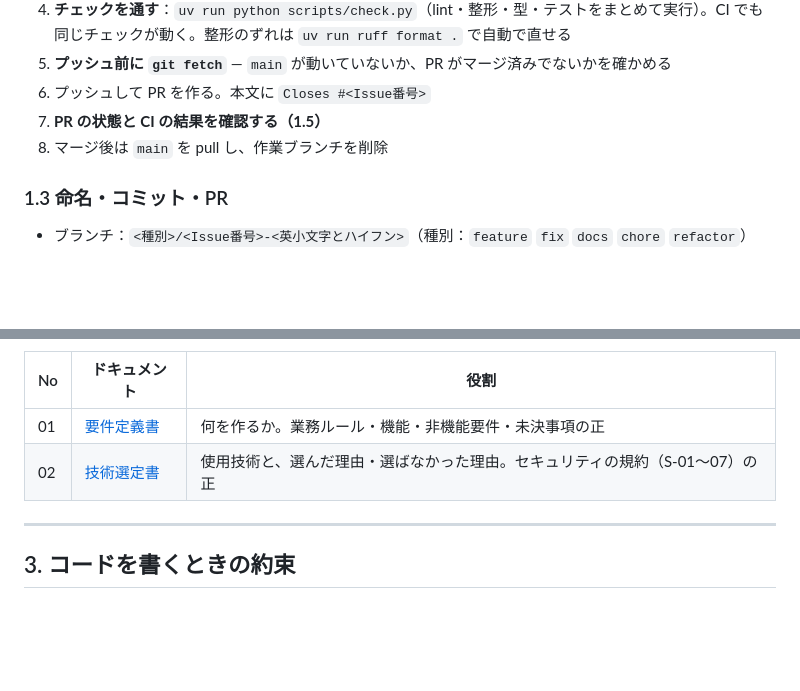
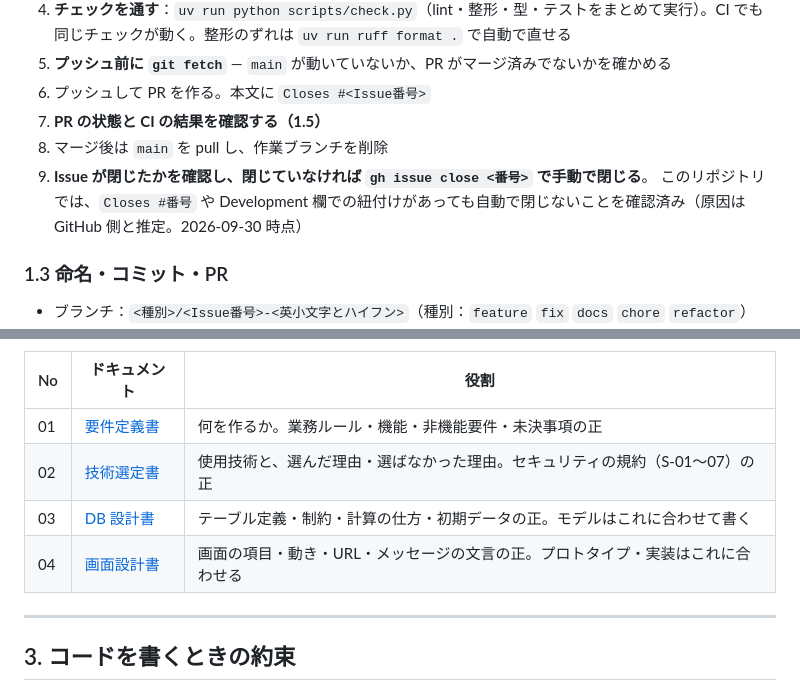
Before and after one commit to major182/BudgetManager, a Markdown page: CLAUDE.md, 2 parts joined by grey strips. Rendered like a GitHub page; blank space fills up the shorter version.

```diff
--- a/CLAUDE.md
+++ b/CLAUDE.md
@@ -64,6 +64,8 @@
 6. プッシュして PR を作る。本文に `Closes #<Issue番号>`
 7. **PR の状態と CI の結果を確認する（1.5）**
 8. マージ後は `main` を pull し、作業ブランチを削除
+9. **Issue が閉じたかを確認し、閉じていなければ `gh issue close <番号>` で手動で閉じる**。
+   このリポジトリでは、`Closes #番号` や Development 欄での紐付けがあっても自動で閉じないことを確認済み（原因は GitHub 側と推定。2026-09-30 時点）
 
 ### 1.3 命名・コミット・PR
 
@@ -108,6 +110,8 @@ gh pr checks <番号>                                        # ④ 実行 ID（r
 |---|---|---|
 | 01 | [要件定義書](docs/01_requirements.md) | 何を作るか。業務ルール・機能・非機能要件・未決事項の正 |
 | 02 | [技術選定書](docs/02_tech-stack.md) | 使用技術と、選んだ理由・選ばなかった理由。セキュリティの規約（S-01〜07）の正 |
+| 03 | [DB 設計書](docs/03_db-design.md) | テーブル定義・制約・計算の仕方・初期データの正。モデルはこれに合わせて書く |
+| 04 | [画面設計書](docs/04_screen-design.md) | 画面の項目・動き・URL・メッセージの文言の正。プロトタイプ・実装はこれに合わせる |
 
 ---
 
```
Also changed, not shown: docs/04_screen-design.md (added, +206 -0 lines).
